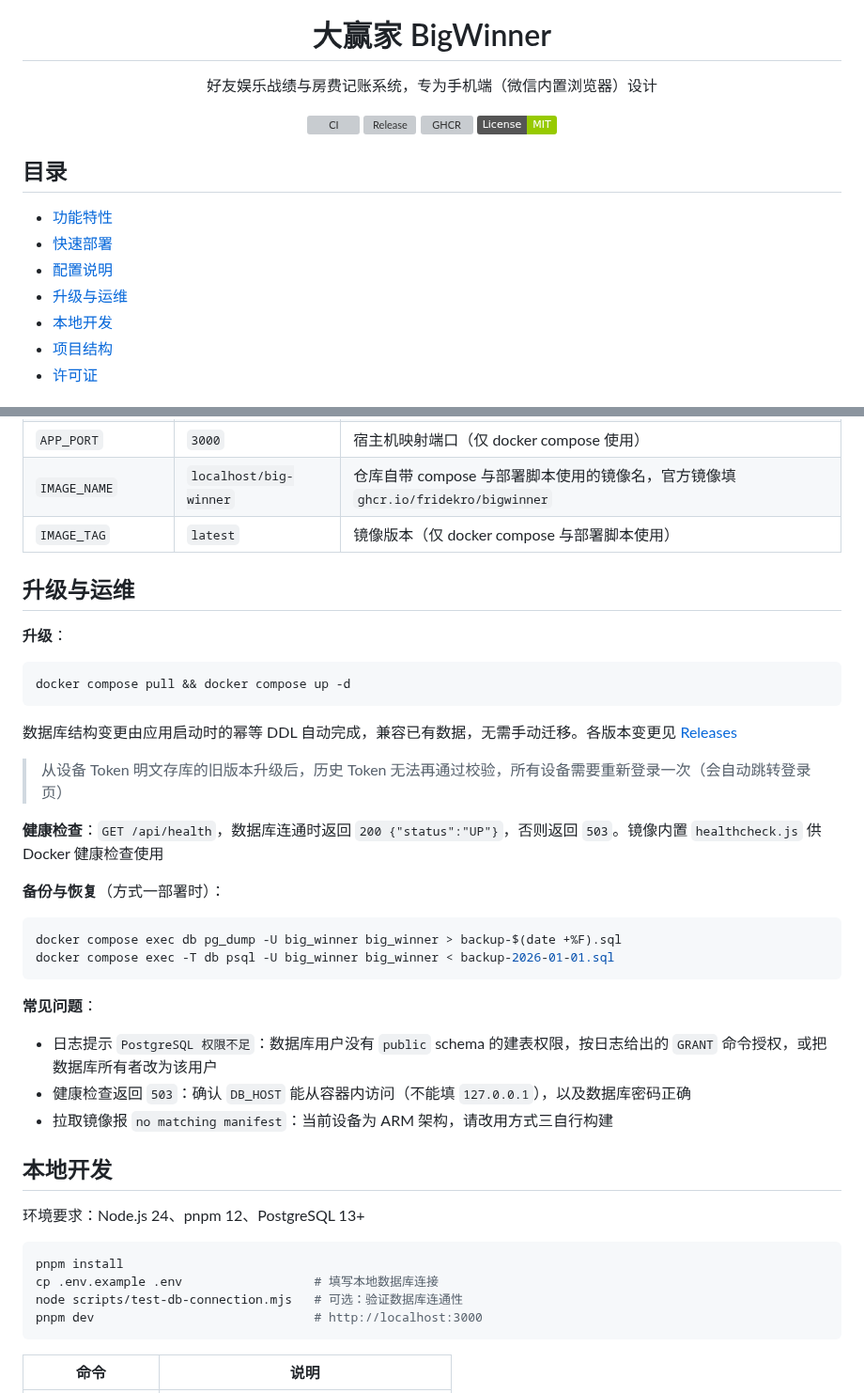
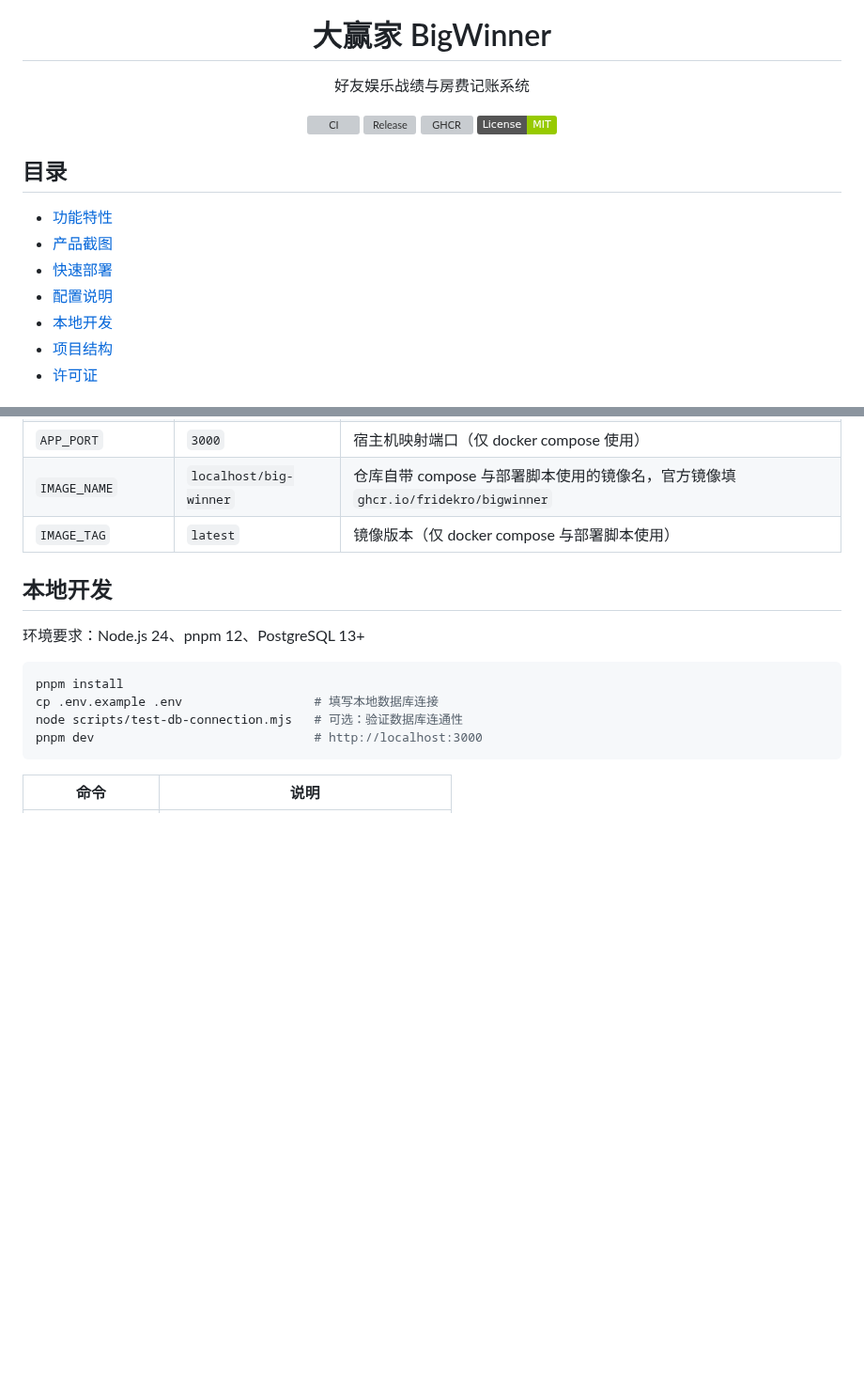
Before and after one commit to FrideKro/BigWinner, a Markdown page: README.md, 2 parts joined by grey strips. Shown at 94% size. Rendered like a GitHub page; badges without logos; blank space fills up the shorter version; grey boxes are pictures that could not be loaded.

````diff
--- a/README.md
+++ b/README.md
@@ -4,7 +4,7 @@
 
 # 大赢家 BigWinner
 
-好友娱乐战绩与房费记账系统，专为手机端（微信内置浏览器）设计
+好友娱乐战绩与房费记账系统
 
 [![CI](https://github.com/FrideKro/BigWinner/actions/workflows/ci.yaml/badge.svg)](https://github.com/FrideKro/BigWinner/actions/workflows/ci.yaml)
 [![Release](https://img.shields.io/github/v/release/FrideKro/BigWinner)](https://github.com/FrideKro/BigWinner/releases)
@@ -16,9 +16,9 @@
 ## 目录
 
 - [功能特性](#功能特性)
+- [产品截图](#产品截图)
 - [快速部署](#快速部署)
 - [配置说明](#配置说明)
-- [升级与运维](#升级与运维)
 - [本地开发](#本地开发)
 - [项目结构](#项目结构)
 - [许可证](#许可证)
@@ -190,33 +206,6 @@ bigwinner.example.com {
 | `IMAGE_NAME`       | `localhost/big-winner` | 仓库自带 compose 与部署脚本使用的镜像名，官方镜像填 `ghcr.io/fridekro/bigwinner` |
 | `IMAGE_TAG`        | `latest`               | 镜像版本（仅 docker compose 与部署脚本使用）                                     |
 
-## 升级与运维
-
-**升级**：
-
-```bash
-docker compose pull && docker compose up -d
-```
-
-数据库结构变更由应用启动时的幂等 DDL 自动完成，兼容已有数据，无需手动迁移。各版本变更见 [Releases](https://github.com/FrideKro/BigWinner/releases)
-
-> 从设备 Token 明文存库的旧版本升级后，历史 Token 无法再通过校验，所有设备需要重新登录一次（会自动跳转登录页）
-
-**健康检查**：`GET /api/health`，数据库连通时返回 `200 {"status":"UP"}`，否则返回 `503`。镜像内置 `healthcheck.js` 供 Docker 健康检查使用
-
-**备份与恢复**（方式一部署时）：
-
-```bash
-docker compose exec db pg_dump -U big_winner big_winner > backup-$(date +%F).sql
-docker compose exec -T db psql -U big_winner big_winner < backup-2026-01-01.sql
-```
-
-**常见问题**：
-
-- 日志提示 `PostgreSQL 权限不足`：数据库用户没有 `public` schema 的建表权限，按日志给出的 `GRANT` 命令授权，或把数据库所有者改为该用户
-- 健康检查返回 `503`：确认 `DB_HOST` 能从容器内访问（不能填 `127.0.0.1`），以及数据库密码正确
-- 拉取镜像报 `no matching manifest`：当前设备为 ARM 架构，请改用方式三自行构建
-
 ## 本地开发
 
 环境要求：Node.js 24、pnpm 12、PostgreSQL 13+
````
Also changed, not shown: other parts of README.md (+16 -0 lines), demo/宽屏-总榜.png (added), demo/宽屏-流水.png (added), demo/手机竖屏1.png (added), demo/手机竖屏2.png (added).
